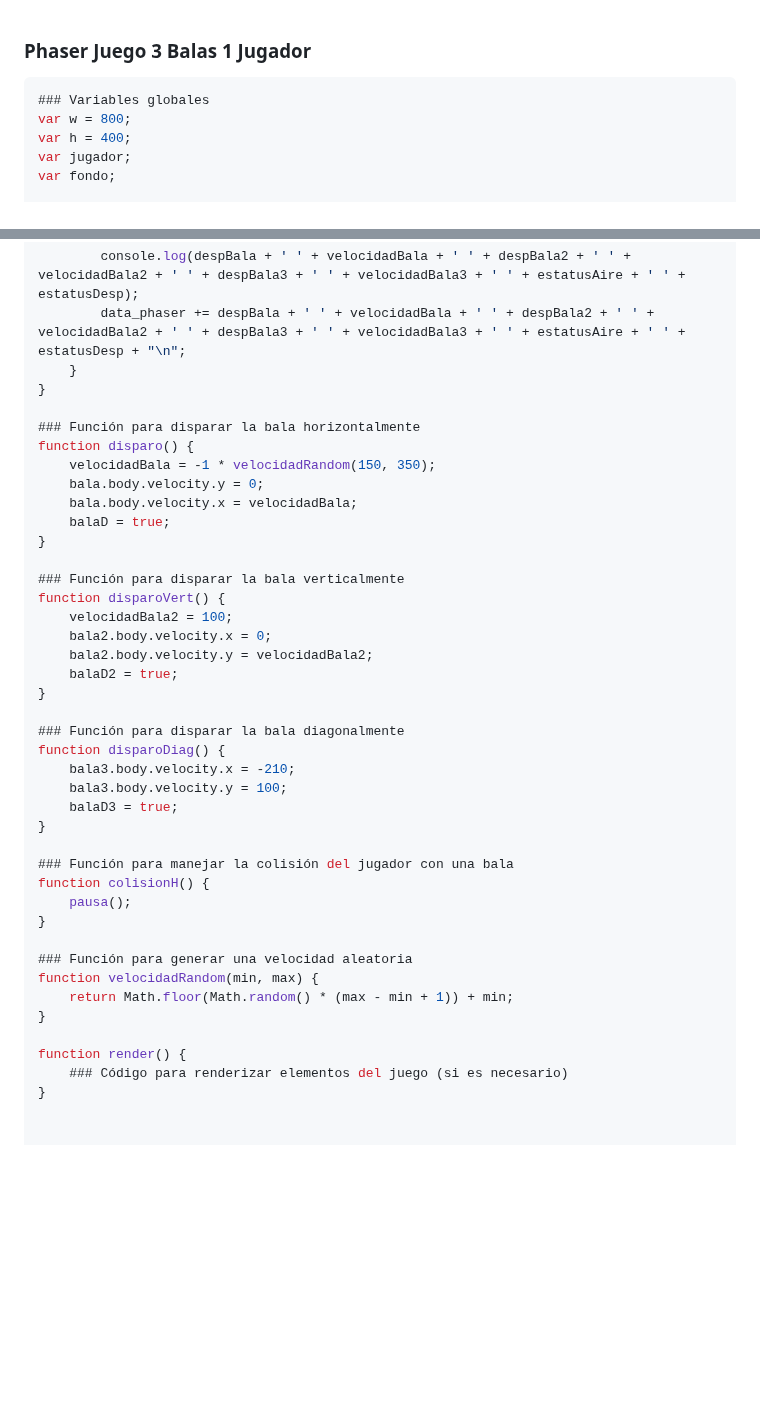
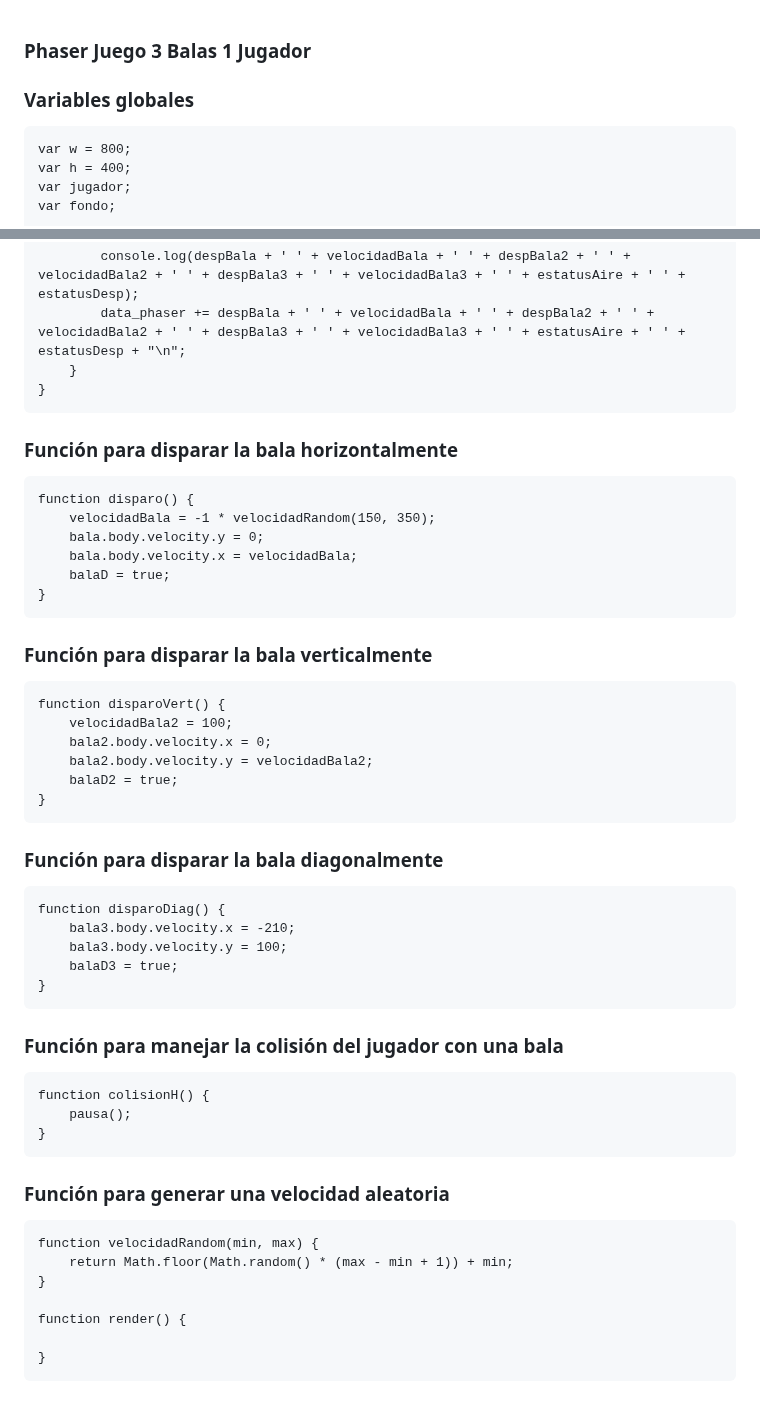
Before and after one commit to RoyerMoon/Inteligencia-Artifical, a Markdown page: phaser.md, 2 parts joined by grey strips. Drawn GitHub-style; blank space fills up the shorter version.

````diff
--- a/phaser.md
+++ b/phaser.md
@@ -1,7 +1,8 @@
 ### Phaser Juego 3 Balas 1 Jugador
 
-```javascript
+
 ### Variables globales
+~~~
 var w = 800;
 var h = 400;
 var jugador;
@@ -280,40 +296,46 @@ function update() {
         data_phaser += despBala + ' ' + velocidadBala + ' ' + despBala2 + ' ' + velocidadBala2 + ' ' + despBala3 + ' ' + velocidadBala3 + ' ' + estatusAire + ' ' + estatusDesp + "\n";
     }
 }
-
+~~~
 ### Función para disparar la bala horizontalmente
+~~~
 function disparo() {
     velocidadBala = -1 * velocidadRandom(150, 350);
     bala.body.velocity.y = 0;
     bala.body.velocity.x = velocidadBala;
     balaD = true;
 }
-
+~~~
 ### Función para disparar la bala verticalmente
+~~~
 function disparoVert() {
     velocidadBala2 = 100;
     bala2.body.velocity.x = 0;
     bala2.body.velocity.y = velocidadBala2;
     balaD2 = true;
 }
-
+~~~
 ### Función para disparar la bala diagonalmente
+~~~
 function disparoDiag() {
     bala3.body.velocity.x = -210;
     bala3.body.velocity.y = 100;
     balaD3 = true;
 }
-
+~~~
 ### Función para manejar la colisión del jugador con una bala
+~~~
 function colisionH() {
     pausa();
 }
-
+~~~
 ### Función para generar una velocidad aleatoria
+~~~
 function velocidadRandom(min, max) {
     return Math.floor(Math.random() * (max - min + 1)) + min;
 }
 
 function render() {
-    ### Código para renderizar elementos del juego (si es necesario)
+
 }
+~~~
````
Also changed, not shown: other parts of phaser.md (+29 -14 lines).
